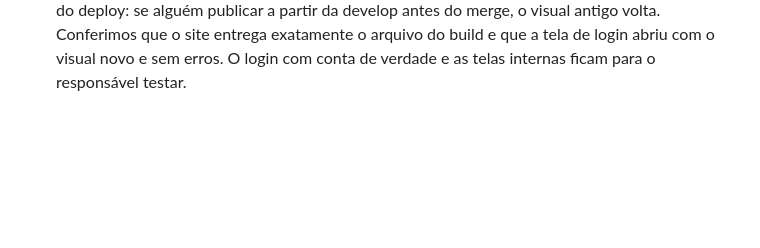
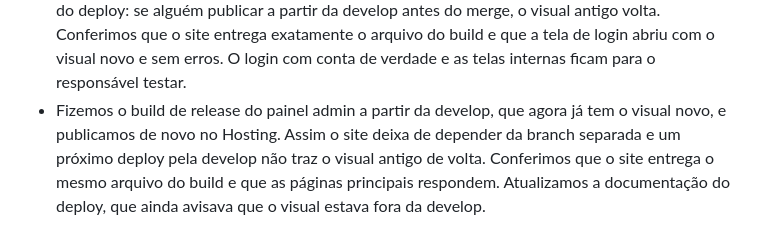
Before and after one commit to GabrielPittaBr/MVP_COMPY, a Markdown page: docs/caderno_de_campo/Anotacoes10162026.md, the part around the change. Drawn GitHub-style; blank space fills up the shorter version.

```diff
--- a/docs/caderno_de_campo/Anotacoes10162026.md
+++ b/docs/caderno_de_campo/Anotacoes10162026.md
@@ -5,3 +5,4 @@ Taquara, 16 de Outubro de 2026
 - Criamos o AGENTS.md na raiz do projeto, para que qualquer agente de IA, e não só o Claude Code, encontre as regras do projeto: nomes de branches, caderno de campo, arquitetura e comandos. Passamos o conteúdo do CLAUDE.md para ele, e o CLAUDE.md agora só importa o AGENTS.md, assim as regras ficam num lugar só e não correm o risco de divergir. Aproveitamos para deixar escrito o padrão das mensagens de commit, que já seguíamos mas não estava registrado.
 - Demos um visual próprio ao painel admin, que ainda tinha a cara padrão do Material. A ideia partiu das próprias cores do COMPY: azul e verde com linhas brancas são as cores de uma quadra. Por isso a navegação lateral, o login e as telas de carregamento viraram uma quadra azul com as linhas desenhadas por cima, e o item selecionado do menu acende a linha lateral em verde. O resto ficou discreto, com painéis brancos sobre um fundo cinza claro. Trocamos a fonte pela Barlow, que vem de placas de sinalização e combina com o tema esportivo: a versão condensada nos títulos e nos números do dashboard, a normal no resto. A fonte foi embutida no painel, sem depender de serviço externo. Também melhoramos as telas: o dashboard mostra a proporção entre locais ativos e inativos, as listas de locais e usuários viraram um painel só com etiquetas de estado coloridas, o formulário de local foi dividido em seções com os campos de endereço lado a lado e o botão de suspender conta ficou vermelho. Ampliamos o teste de contraste das cores, e todos os testes do painel continuam passando. Como o Flutter instalado aqui é mais antigo que o exigido pelo painel, rodamos os testes baixando a versão mínima do SDK só na nossa cópia, sem levar essa mudança para o commit.
 - Publicamos o visual novo do painel admin no Hosting para testar no site de verdade. Ele ainda está numa branch separada, fora da develop, então deixamos isso registrado na documentação do deploy: se alguém publicar a partir da develop antes do merge, o visual antigo volta. Conferimos que o site entrega exatamente o arquivo do build e que a tela de login abriu com o visual novo e sem erros. O login com conta de verdade e as telas internas ficam para o responsável testar.
+- Fizemos o build de release do painel admin a partir da develop, que agora já tem o visual novo, e publicamos de novo no Hosting. Assim o site deixa de depender da branch separada e um próximo deploy pela develop não traz o visual antigo de volta. Conferimos que o site entrega o mesmo arquivo do build e que as páginas principais respondem. Atualizamos a documentação do deploy, que ainda avisava que o visual estava fora da develop.
```
Also changed, not shown: docs/admin/firebase-deployment.md (+6 -0 lines).
